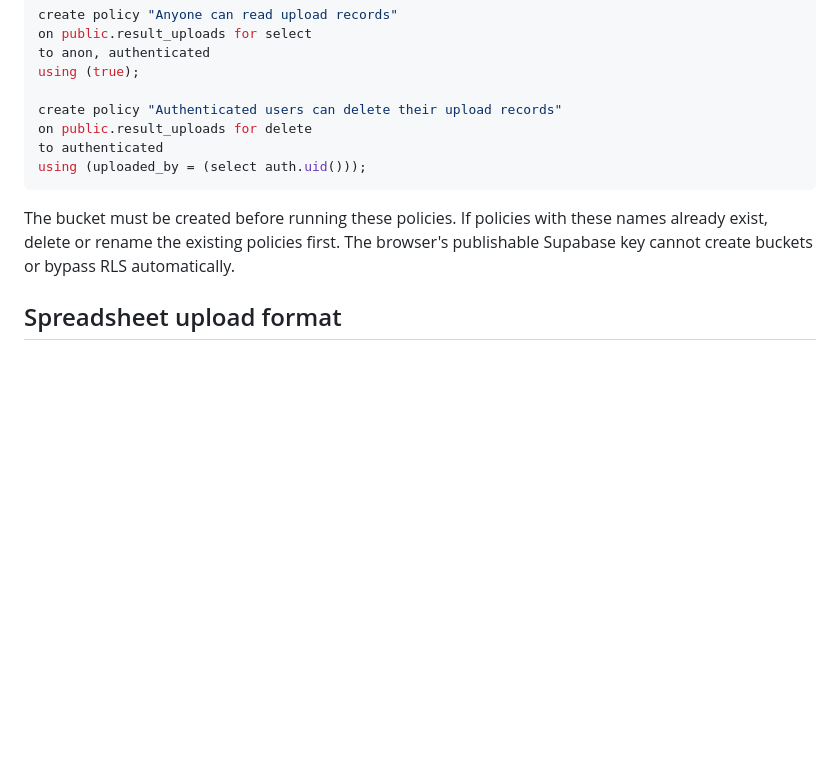
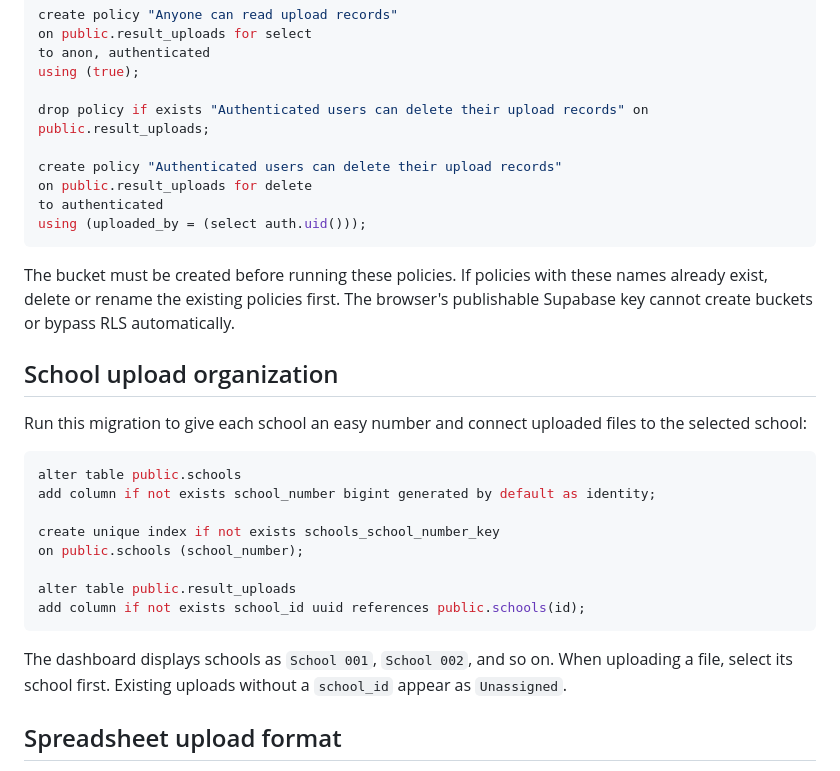
Before and after one commit to dalars-tech/drms-portal, a Markdown page: README.md, the part around the change. Drawn GitHub-style; blank space fills up the shorter version.

````diff
--- a/README.md
+++ b/README.md
@@ -31,6 +31,8 @@ on public.result_uploads for select
 to anon, authenticated
 using (true);
 
+drop policy if exists "Authenticated users can delete their upload records" on public.result_uploads;
+
 create policy "Authenticated users can delete their upload records"
 on public.result_uploads for delete
 to authenticated
@@ -38,6 +40,23 @@ using (uploaded_by = (select auth.uid()));
 ```
 
 The bucket must be created before running these policies. If policies with these names already exist, delete or rename the existing policies first. The browser's publishable Supabase key cannot create buckets or bypass RLS automatically.
+
+## School upload organization
+
+Run this migration to give each school an easy number and connect uploaded files to the selected school:
+
+```sql
+alter table public.schools
+add column if not exists school_number bigint generated by default as identity;
+
+create unique index if not exists schools_school_number_key
+on public.schools (school_number);
+
+alter table public.result_uploads
+add column if not exists school_id uuid references public.schools(id);
+```
+
+The dashboard displays schools as `School 001`, `School 002`, and so on. When uploading a file, select its school first. Existing uploads without a `school_id` appear as `Unassigned`.
 
 ## Spreadsheet upload format
 
````
